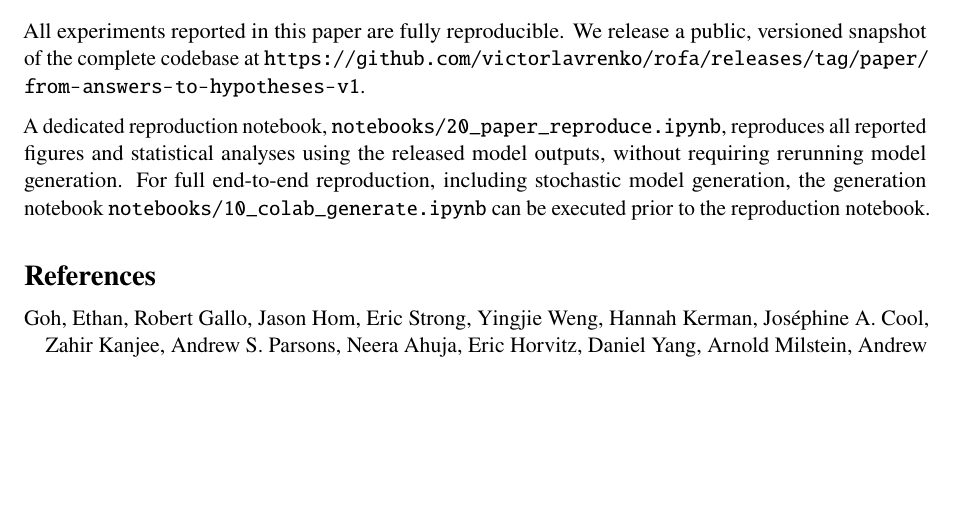
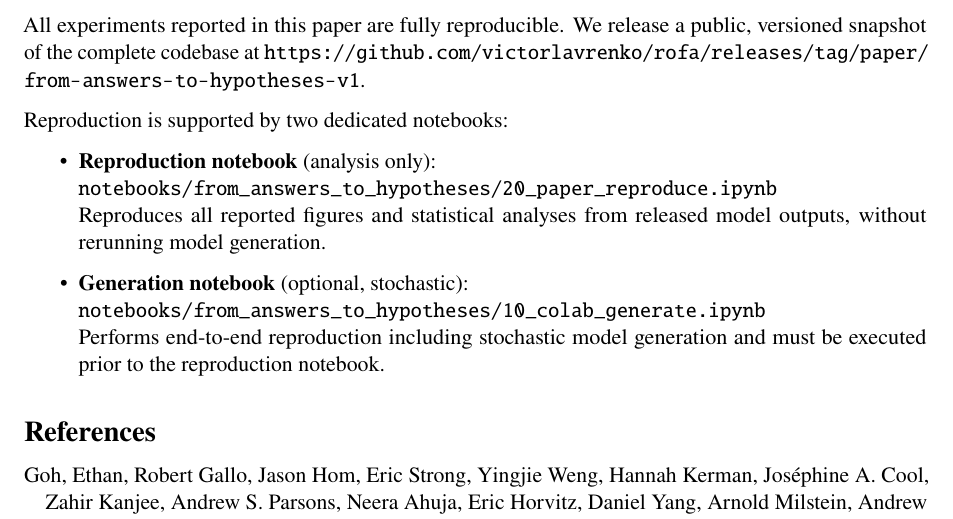
Before and after one commit to victorlavrenko/rofa-dev, a LaTeX paper (docs/papers/from_answers_to_hypotheses/paper.tex): part of page 5 of 6, cut so that both start at the same text, the shorter picture padded with empty space. The pictures show the PDF file docs/papers/from_answers_to_hypotheses/paper.pdf that the author committed with the source.

Commit message:
fix(paper docs): title and urls

```diff
--- a/docs/papers/from_answers_to_hypotheses/paper.tex
+++ b/docs/papers/from_answers_to_hypotheses/paper.tex
@@ -274,13 +274,19 @@ All experiments reported in this paper are fully reproducible.
 We release a public, versioned snapshot of the complete codebase at
 \url{https://github.com/victorlavrenko/rofa/releases/tag/paper/from-answers-to-hypotheses-v1}.
 
-A dedicated reproduction notebook,
-\texttt{notebooks/from_answers_to_hypotheses/20\_paper\_reproduce.ipynb},
-reproduces all reported figures and statistical analyses using the released
-model outputs, without requiring rerunning model generation.
-For full end-to-end reproduction, including stochastic model generation,
-the generation notebook \texttt{notebooks/from_answers_to_hypotheses/10\_colab\_generate.ipynb}
-can be executed prior to the reproduction notebook.
+Reproduction is supported by two dedicated notebooks:
+
+\begin{itemize}
+  \item \textbf{Reproduction notebook} (analysis only):\\
+  \path{notebooks/from_answers_to_hypotheses/20_paper_reproduce.ipynb}\\
+  Reproduces all reported figures and statistical analyses from released
+  model outputs, without rerunning model generation.
+
+  \item \textbf{Generation notebook} (optional, stochastic):\\
+  \path{notebooks/from_answers_to_hypotheses/10_colab_generate.ipynb}\\
+  Performs end-to-end reproduction including stochastic model generation
+  and must be executed prior to the reproduction notebook.
+\end{itemize}
 
 \printbibliography[]
 
```
Also changed, not shown: README.md, docs/papers/from_answers_to_hypotheses/README.md, docs/papers/from_answers_to_hypotheses/paper.pdf.
